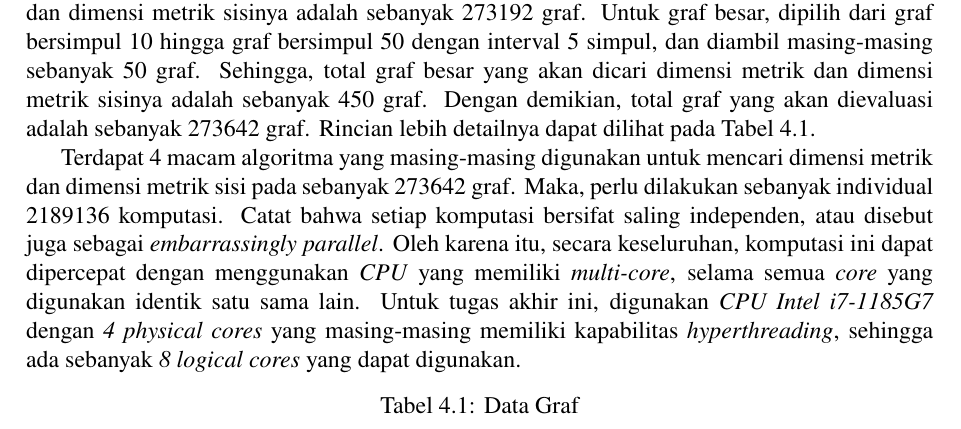
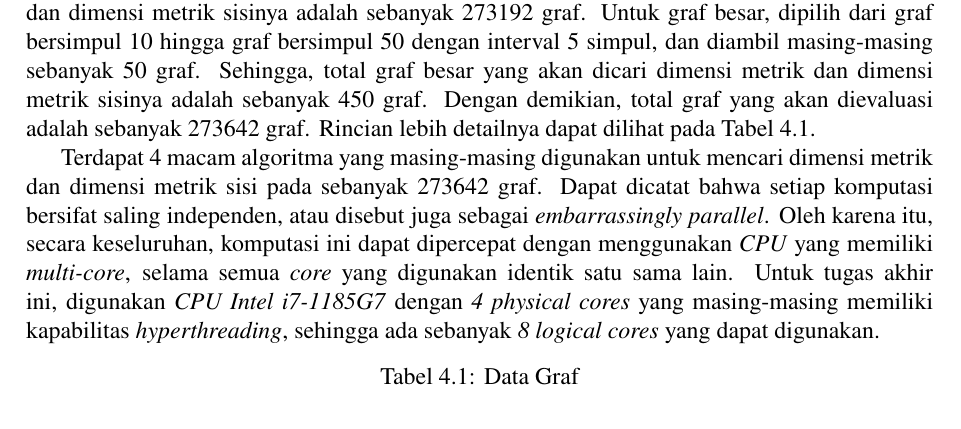
Before and after one commit to wijayarakhmat98/tugas-akhir, a LaTeX thesis (book.tex, which reads mainmatter/chapter-4.3.tex): part of page 55 of 76, cut so that both start at the same text. Compiled offline with pdfLaTeX.

Commit message:
Remove computation napkin math in discussion

```diff
--- a/mainmatter/chapter-4.3.tex
+++ b/mainmatter/chapter-4.3.tex
@@ -5,7 +5,7 @@ Seluruh algoritma yang telah dideskripsikan pada \autoref{sec:alg} diimplementas
 
 Melanjutkan pembahasan pada \autoref{sec:data}, total graf kecil yang akan dicari dimensi metrik dan dimensi metrik sisinya adalah sebanyak 273192 graf. Untuk graf besar, dipilih dari graf bersimpul 10 hingga graf bersimpul 50 dengan interval 5 simpul, dan diambil masing-masing sebanyak 50 graf. Sehingga, total graf besar yang akan dicari dimensi metrik dan dimensi metrik sisinya adalah sebanyak 450 graf. Dengan demikian, total graf yang akan dievaluasi adalah sebanyak 273642 graf. Rincian lebih detailnya dapat dilihat pada \autoref{tab:graph-count}.
 
-Terdapat 4 macam algoritma yang masing-masing digunakan untuk mencari dimensi metrik dan dimensi metrik sisi pada sebanyak 273642 graf. Maka, perlu dilakukan sebanyak individual 2189136 komputasi. Catat bahwa setiap komputasi bersifat saling independen, atau disebut juga sebagai \foreign{embarrassingly parallel}. Oleh karena itu, secara keseluruhan, komputasi ini dapat dipercepat dengan menggunakan \foreign{CPU} yang memiliki \foreign{multi-core}, selama semua \foreign{core} yang digunakan identik satu sama lain. Untuk tugas akhir ini, digunakan \foreign{CPU Intel i7-1185G7} dengan \foreign{4 physical cores} yang masing-masing memiliki kapabilitas \foreign{hyperthreading}, sehingga ada sebanyak \foreign{8 logical cores} yang dapat digunakan.
+Terdapat 4 macam algoritma yang masing-masing digunakan untuk mencari dimensi metrik dan dimensi metrik sisi pada sebanyak 273642 graf. Dapat dicatat bahwa setiap komputasi bersifat saling independen, atau disebut juga sebagai \foreign{embarrassingly parallel}. Oleh karena itu, secara keseluruhan, komputasi ini dapat dipercepat dengan menggunakan \foreign{CPU} yang memiliki \foreign{multi-core}, selama semua \foreign{core} yang digunakan identik satu sama lain. Untuk tugas akhir ini, digunakan \foreign{CPU Intel i7-1185G7} dengan \foreign{4 physical cores} yang masing-masing memiliki kapabilitas \foreign{hyperthreading}, sehingga ada sebanyak \foreign{8 logical cores} yang dapat digunakan.
 
 \vspace{-0.3em}
 
```
